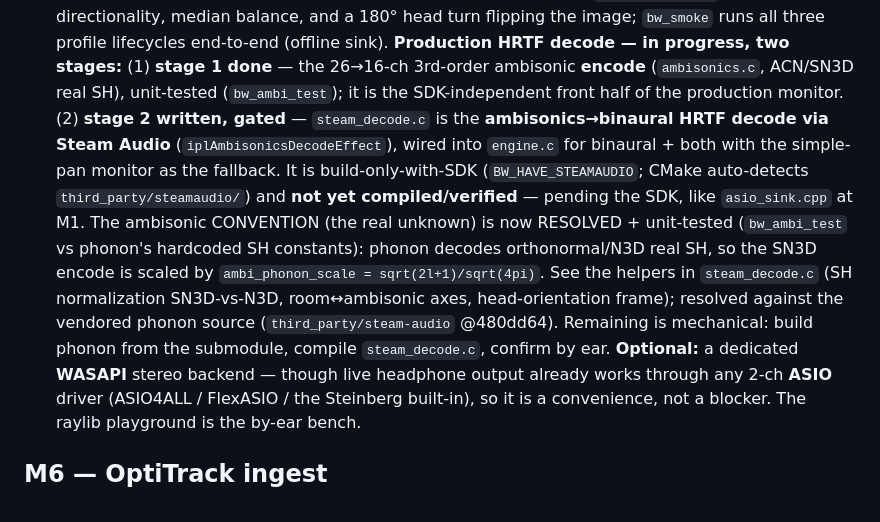
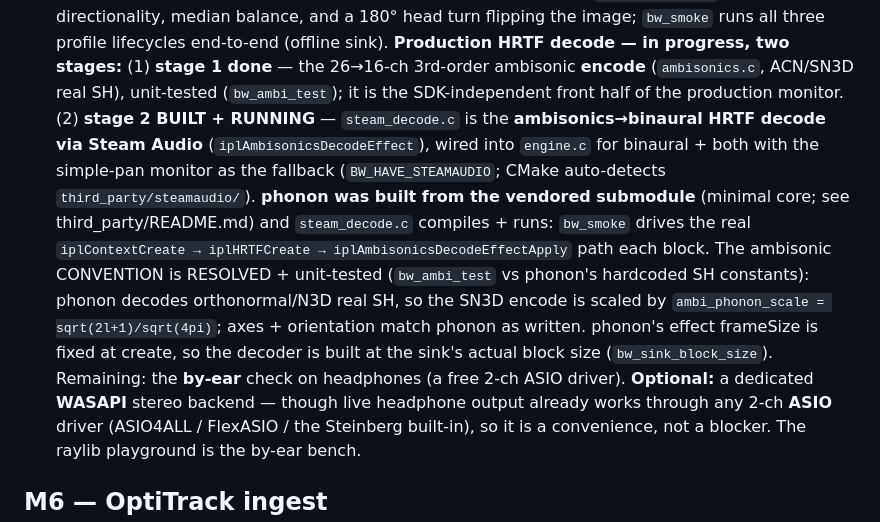
Before and after one commit to aforren1/cave-audio, a Markdown page: docs/roadmap.md, the part around the change. GitHub-like rendering.

Commit message:
docs: M5 stage 2 built + running; phonon build recipe + CRT gotcha
- roadmap M5: stage 2 is now BUILT + RUNNING (phonon built from the submodule; bw_smoke drives
  the real iplAmbisonicsDecodeEffectApply; decoder built at the sink's actual block size).
- third_party/README: the exact minimal phonon build recipe (required deps only, the all-/MD CRT
  fix — --sharedcrt on deps + STEAMAUDIO_STATIC_RUNTIME=OFF on phonon — build just the phonon
  target, stage into third_party/steamaudio/).
- CLAUDE.md: current state notes the Steam Audio decode is built/running, by-ear check remaining.

Co-Authored-By: Claude Opus 4.8 (1M context) <noreply@anthropic.com>

```diff
--- a/docs/roadmap.md
+++ b/docs/roadmap.md
@@ -94,17 +94,18 @@ engines. Don't start with the engine bindings.
   `bw_smoke` runs all three profile lifecycles end-to-end (offline sink). **Production HRTF
   decode — in progress, two stages:** (1) **stage 1 done** — the 26→16-ch 3rd-order ambisonic
   **encode** (`ambisonics.c`, ACN/SN3D real SH), unit-tested (`bw_ambi_test`); it is the
-  SDK-independent front half of the production monitor. (2) **stage 2 written, gated** —
+  SDK-independent front half of the production monitor. (2) **stage 2 BUILT + RUNNING** —
   `steam_decode.c` is the **ambisonics→binaural HRTF decode via Steam Audio**
   (`iplAmbisonicsDecodeEffect`), wired into `engine.c` for binaural + both with the simple-pan
-  monitor as the fallback. It is build-only-with-SDK (`BW_HAVE_STEAMAUDIO`; CMake auto-detects
-  `third_party/steamaudio/`) and **not yet compiled/verified** — pending the SDK, like
-  `asio_sink.cpp` at M1. The ambisonic CONVENTION (the real unknown) is now RESOLVED + unit-tested
-  (`bw_ambi_test` vs phonon's hardcoded SH constants): phonon decodes orthonormal/N3D real SH, so
-  the SN3D encode is scaled by `ambi_phonon_scale = sqrt(2l+1)/sqrt(4pi)`. See the helpers in
-  `steam_decode.c` (SH normalization SN3D-vs-N3D, room↔ambisonic axes, head-orientation frame);
-  resolved against the vendored phonon source (`third_party/steam-audio` @480dd64). Remaining is
-  mechanical: build phonon from the submodule, compile `steam_decode.c`, confirm by ear. **Optional:** a dedicated **WASAPI** stereo backend — though live headphone
+  monitor as the fallback (`BW_HAVE_STEAMAUDIO`; CMake auto-detects `third_party/steamaudio/`).
+  **phonon was built from the vendored submodule** (minimal core; see third_party/README.md) and
+  `steam_decode.c` compiles + runs: `bw_smoke` drives the real `iplContextCreate → iplHRTFCreate →
+  iplAmbisonicsDecodeEffectApply` path each block. The ambisonic CONVENTION is RESOLVED +
+  unit-tested (`bw_ambi_test` vs phonon's hardcoded SH constants): phonon decodes orthonormal/N3D
+  real SH, so the SN3D encode is scaled by `ambi_phonon_scale = sqrt(2l+1)/sqrt(4pi)`; axes +
+  orientation match phonon as written. phonon's effect frameSize is fixed at create, so the decoder
+  is built at the sink's actual block size (`bw_sink_block_size`). Remaining: the **by-ear** check
+  on headphones (a free 2-ch ASIO driver). **Optional:** a dedicated **WASAPI** stereo backend — though live headphone
   output already works through any 2-ch **ASIO** driver (ASIO4ALL / FlexASIO / the Steinberg
   built-in), so it is a convenience, not a blocker. The raylib playground is the by-ear bench.
 
```
Also changed, not shown: CLAUDE.md (+5 -2 lines), 1 other file.
